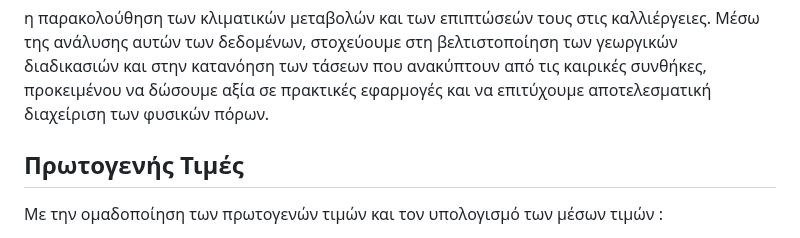
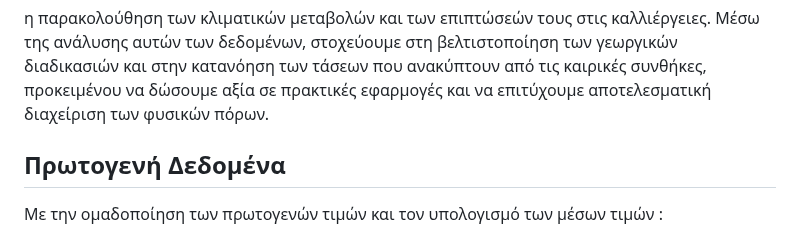
Before and after one commit to mromg333/meteo, a Markdown page: README.md, the part around the change. GitHub-like rendering.

```diff
--- a/README.md
+++ b/README.md
@@ -15,7 +15,7 @@
 
 
 
- ## Πρωτογενής Τιμές
+ ## Πρωτογενή Δεδομένα
 Με την ομαδοποίηση των πρωτογενών τιμών και τον υπολογισμό των μέσων τιμών :
  * της θερμοκρασίας
  * της ταχύτητας του ανέμου
```
